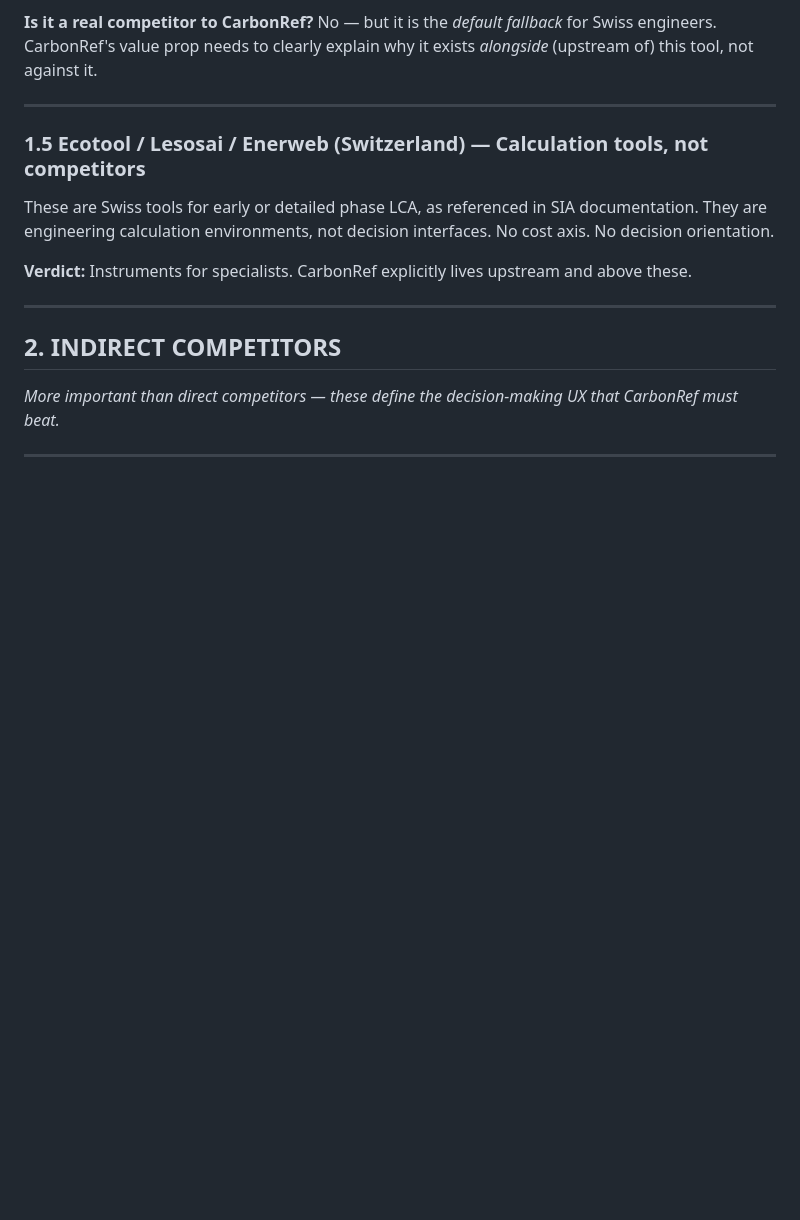
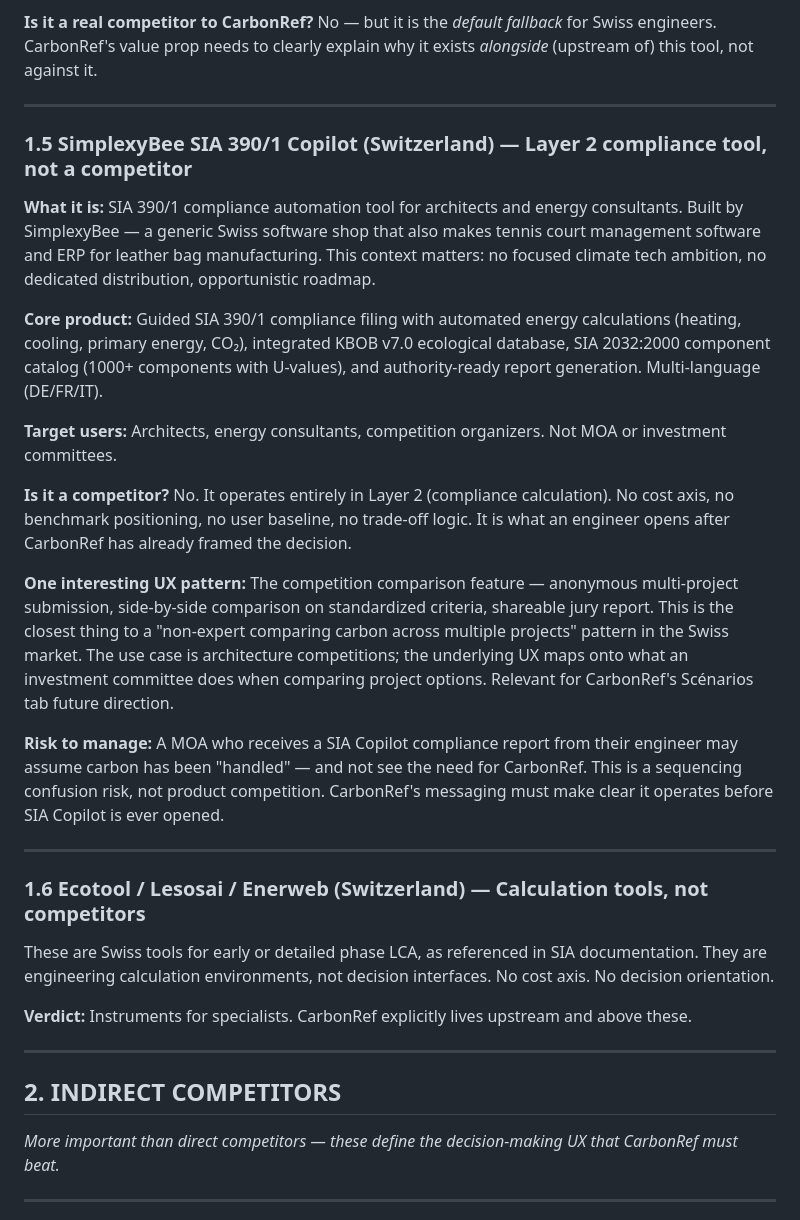
Before and after one commit to vdimeo/CarbonRefdemo, a Markdown page: competitive_scan.md, the part around one of its changes. Drawn GitHub-style; blank space fills up the shorter version.

```diff
--- a/competitive_scan.md
+++ b/competitive_scan.md
@@ -110,7 +105,23 @@ No — but it is the *default fallback* for Swiss engineers. CarbonRef's value p
 
 ---
 
-### 1.5 Ecotool / Lesosai / Enerweb (Switzerland) — Calculation tools, not competitors
+### 1.5 SimplexyBee SIA 390/1 Copilot (Switzerland) — Layer 2 compliance tool, not a competitor
+
+**What it is:** SIA 390/1 compliance automation tool for architects and energy consultants. Built by SimplexyBee — a generic Swiss software shop that also makes tennis court management software and ERP for leather bag manufacturing. This context matters: no focused climate tech ambition, no dedicated distribution, opportunistic roadmap.
+
+**Core product:** Guided SIA 390/1 compliance filing with automated energy calculations (heating, cooling, primary energy, CO₂), integrated KBOB v7.0 ecological database, SIA 2032:2000 component catalog (1000+ components with U-values), and authority-ready report generation. Multi-language (DE/FR/IT).
+
+**Target users:** Architects, energy consultants, competition organizers. Not MOA or investment committees.
+
+**Is it a competitor?** No. It operates entirely in Layer 2 (compliance calculation). No cost axis, no benchmark positioning, no user baseline, no trade-off logic. It is what an engineer opens after CarbonRef has already framed the decision.
+
+**One interesting UX pattern:** The competition comparison feature — anonymous multi-project submission, side-by-side comparison on standardized criteria, shareable jury report. This is the closest thing to a "non-expert comparing carbon across multiple projects" pattern in the Swiss market. The use case is architecture competitions; the underlying UX maps onto what an investment committee does when comparing project options. Relevant for CarbonRef's Scénarios tab future direction.
+
+**Risk to manage:** A MOA who receives a SIA Copilot compliance report from their engineer may assume carbon has been "handled" — and not see the need for CarbonRef. This is a sequencing confusion risk, not product competition. CarbonRef's messaging must make clear it operates before SIA Copilot is ever opened.
+
+---
+
+### 1.6 Ecotool / Lesosai / Enerweb (Switzerland) — Calculation tools, not competitors
 
 These are Swiss tools for early or detailed phase LCA, as referenced in SIA documentation. They are engineering calculation environments, not decision interfaces. No cost axis. No decision orientation.
 
```
Also changed, not shown: other parts of competitive_scan.md (+13 -18 lines).
